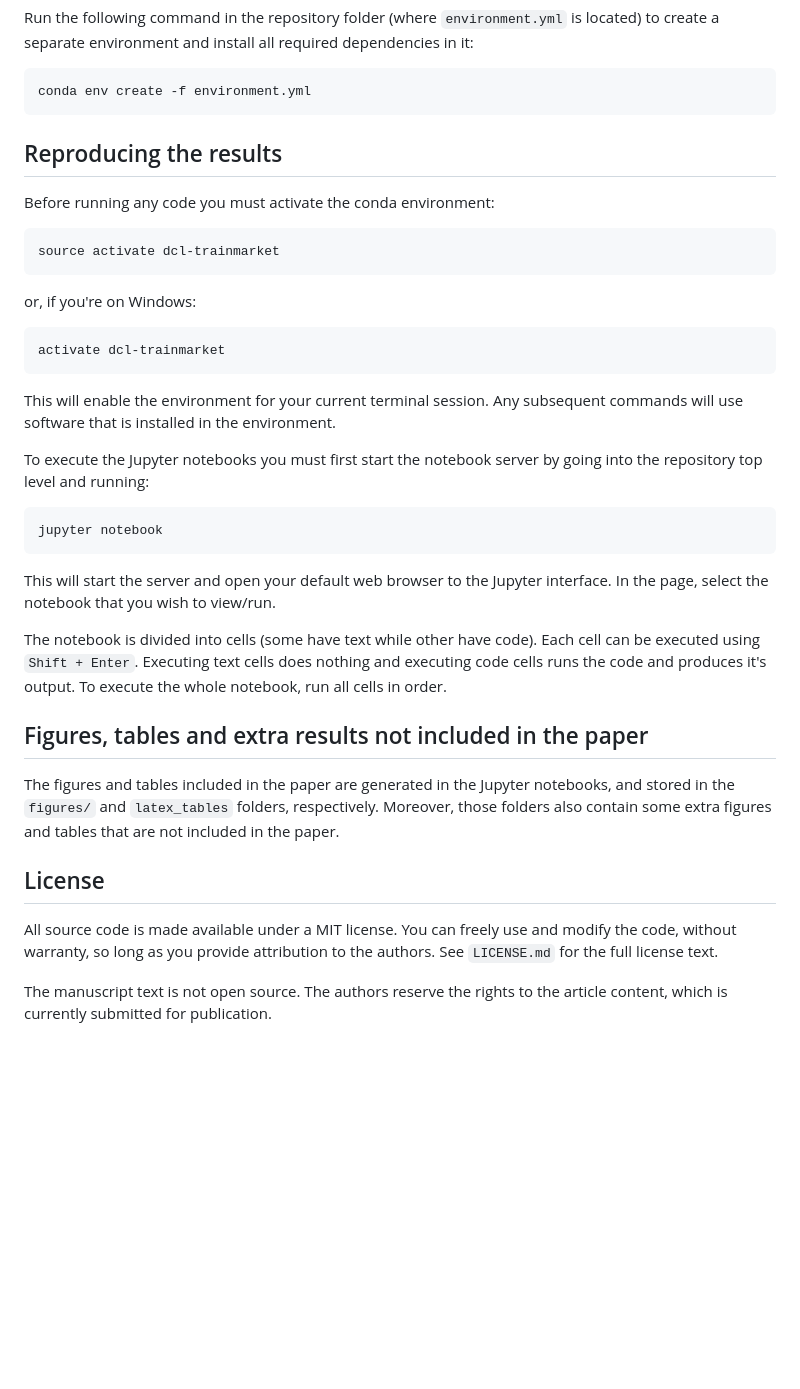
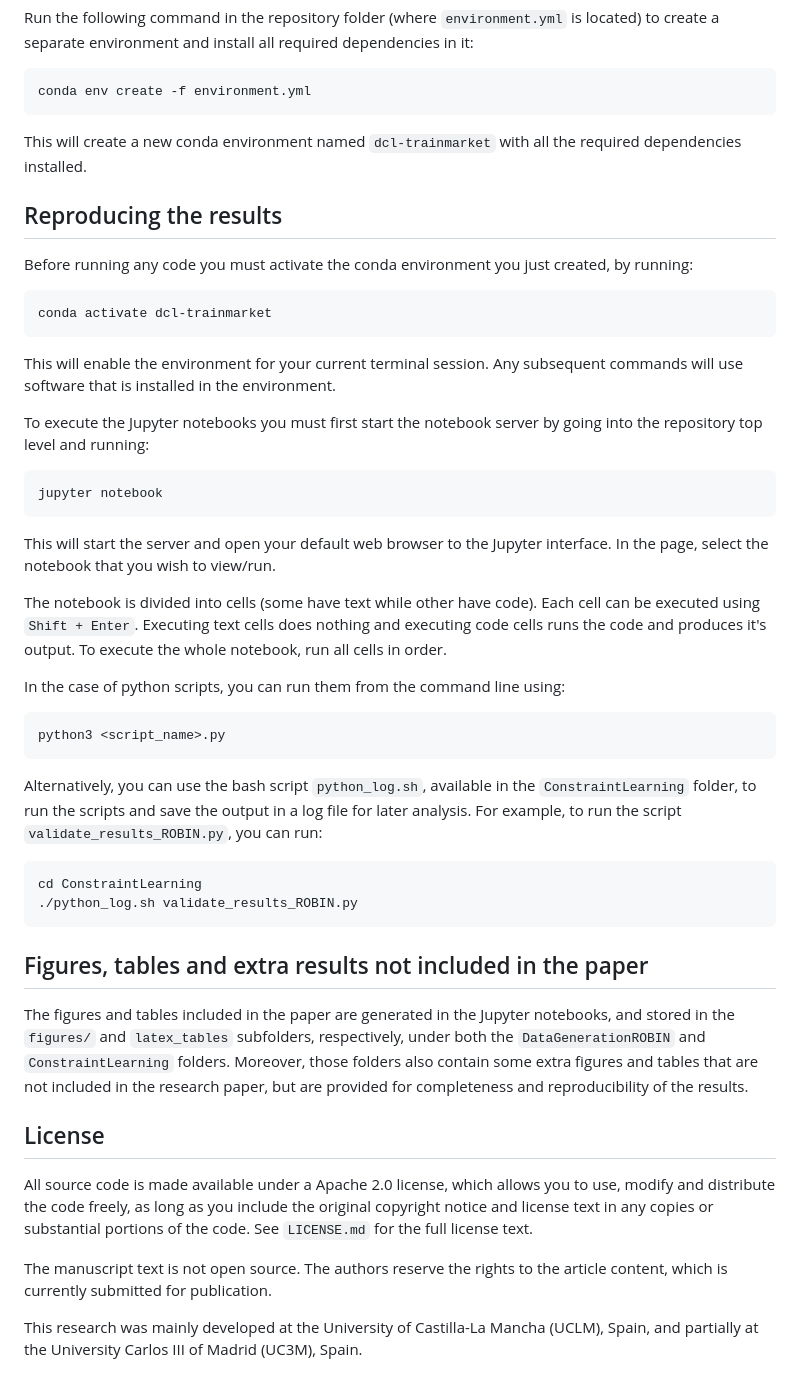
Before and after one commit to JoseAngelMartinB/DCL-train-market, a Markdown page: README.md, the part around one of its changes. GitHub-like rendering; blank space fills up the shorter version.

Commit message:
Update README to change license from MIT to Apache 2.0 and enhance project description

```diff
--- a/README.md
+++ b/README.md
@@ -64,28 +79,27 @@ dependencies in it:
 
     conda env create -f environment.yml
 
+This will create a new conda environment named `dcl-trainmarket` with all the
+required dependencies installed.
+
 
 ## Reproducing the results
 
-Before running any code you must activate the conda environment:
+Before running any code you must activate the conda environment you just
+created, by running:
 
-    source activate dcl-trainmarket
-
-or, if you're on Windows:
-
-    activate dcl-trainmarket
+    conda activate dcl-trainmarket
 
 This will enable the environment for your current terminal session.
 Any subsequent commands will use software that is installed in the environment.
 
-To execute the Jupyter notebooks you must first start the notebook server by going into the
-repository top level and running:
+To execute the Jupyter notebooks you must first start the notebook server by
+going into the repository top level and running:
 
     jupyter notebook
 
 This will start the server and open your default web browser to the Jupyter
-interface. In the page, select the
-notebook that you wish to view/run.
+interface. In the page, select the notebook that you wish to view/run.
 
 The notebook is divided into cells (some have text while other have code).
 Each cell can be executed using `Shift + Enter`.
@@ -93,20 +107,39 @@ Executing text cells does nothing and executing code cells runs the code
 and produces it's output.
 To execute the whole notebook, run all cells in order.
 
+In the case of python scripts, you can run them from the command line using:
+
+    python3 <script_name>.py
+
+Alternatively, you can use the bash script `python_log.sh`, available in the
+`ConstraintLearning` folder, to run the scripts and save the output in a log
+file for later analysis. For example, to run the script
+`validate_results_ROBIN.py`, you can run:
+
+    cd ConstraintLearning
+    ./python_log.sh validate_results_ROBIN.py
+
 
 ## Figures, tables and extra results not included in the paper
 
 The figures and tables included in the paper are generated in the Jupyter notebooks,
-and stored in the `figures/` and `latex_tables` folders, respectively.
+and stored in the `figures/` and `latex_tables` subfolders, respectively, under
+both the `DataGenerationROBIN` and `ConstraintLearning` folders.
 Moreover, those folders also contain some extra figures and tables that are not
-included in the paper.
+included in the research paper, but are provided for completeness and
+reproducibility of the results.
 
 
 ## License
 
-All source code is made available under a MIT license. You can freely
-use and modify the code, without warranty, so long as you provide attribution
-to the authors. See `LICENSE.md` for the full license text.
+All source code is made available under a Apache 2.0 license, which allows you
+to use, modify and distribute the code freely, as long as you include the
+original copyright notice and license text in any copies or substantial
+portions of the code. See `LICENSE.md` for the full license text.
 
 The manuscript text is not open source. The authors reserve the rights to the
 article content, which is currently submitted for publication.
+
+This research was mainly developed at the University of Castilla-La Mancha
+(UCLM), Spain, and partially at the University Carlos III of Madrid (UC3M),
+Spain.
```
Also changed, not shown: other parts of README.md (+20 -5 lines).
